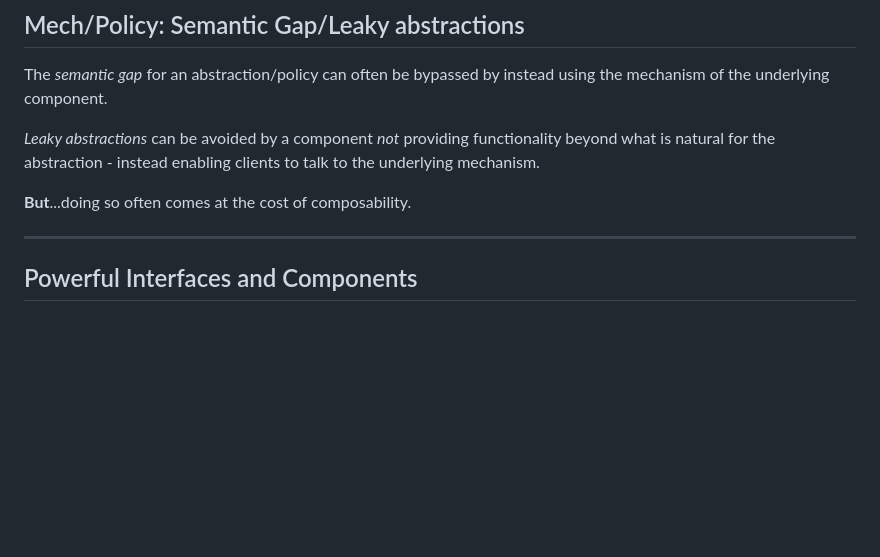
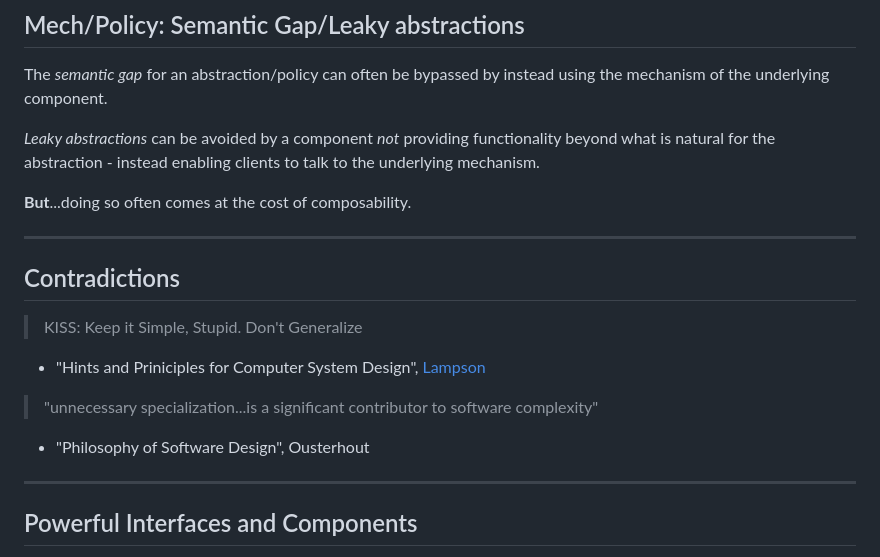
Before and after one commit to gwu-cs-advos/advos_book, a Markdown page: slides/slides/05_interface.md, the part around the change. Rendered like a GitHub page; blank space fills up the shorter version.

Commit message:
contradictions

```diff
--- a/slides/slides/05_interface.md
+++ b/slides/slides/05_interface.md
@@ -572,6 +572,18 @@ The *semantic gap* for an abstraction/policy can often be bypassed by instead us
 *Leaky abstractions* can be avoided by a component *not* providing functionality beyond what is natural for the abstraction - instead enabling clients to talk to the underlying mechanism.
 
 **But**...doing so often comes at the cost of composability.
+
+---
+
+## Contradictions
+
+> KISS: Keep it Simple, Stupid. Don't Generalize
+
+- "Hints and Priniciples for Computer System Design", [Lampson](https://arxiv.org/pdf/2011.02455)
+
+> "unnecessary specialization...is a significant contributor to software complexity"
+
+- "Philosophy of Software Design", Ousterhout
 
 ---
 
```
